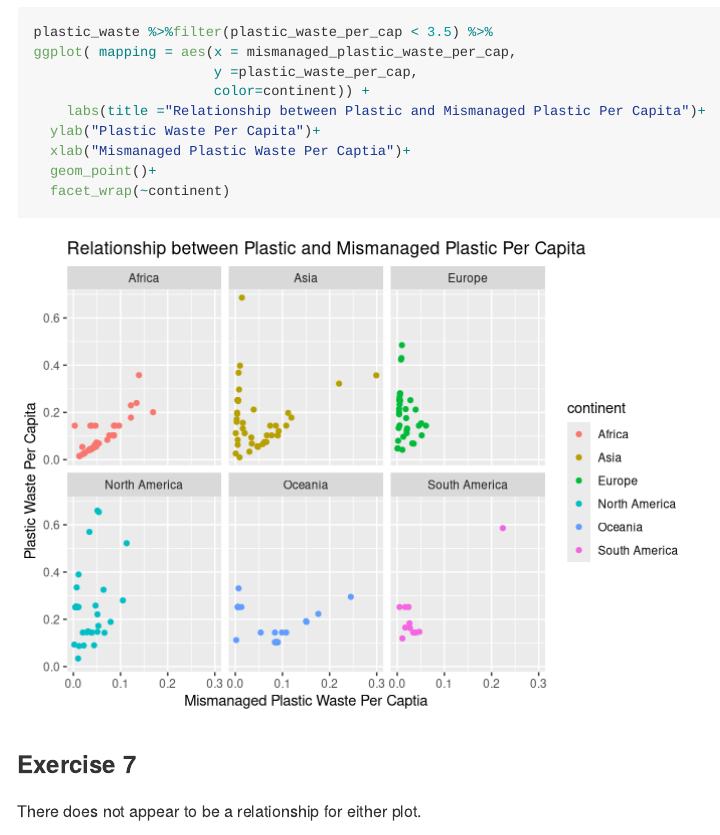
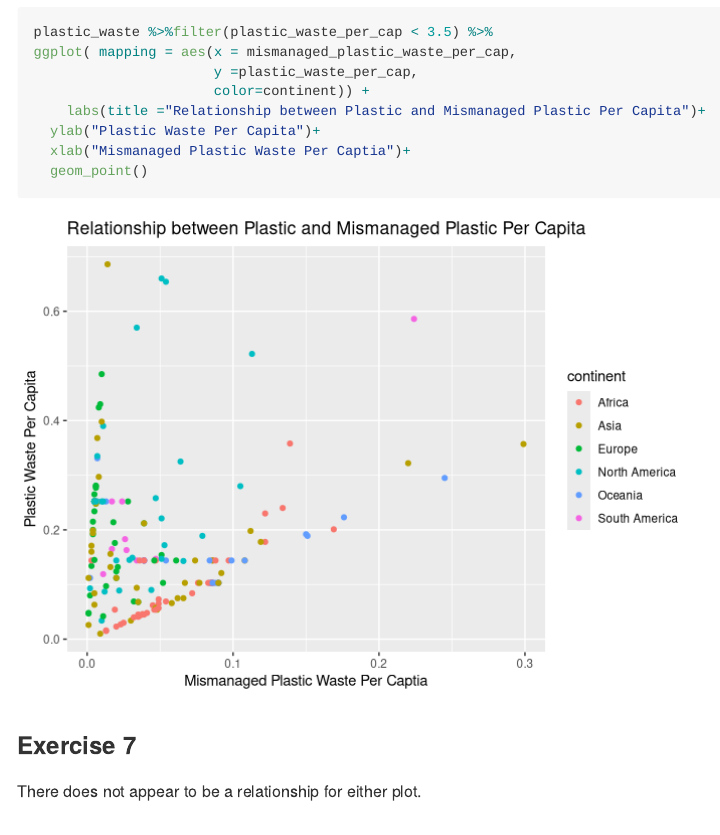
Before and after one commit to conorlacey/Lab-2, an R Markdown document (lab-02.Rmd): the page in a window 1100 px wide, from 4030 px down. Rendered offline with R 4.5, knitr and Pandoc, with nearby package versions.

Commit message:
correction on exercise 6

````diff
--- a/lab-02.Rmd
+++ b/lab-02.Rmd
@@ -104,8 +104,7 @@ ggplot( mapping = aes(x = mismanaged_plastic_waste_per_cap,
     labs(title ="Relationship between Plastic and Mismanaged Plastic Per Capita")+
   ylab("Plastic Waste Per Capita")+
   xlab("Mismanaged Plastic Waste Per Captia")+
-  geom_point()+
-  facet_wrap(~continent)
+  geom_point()
 ```
 
 ### Exercise 7
````
